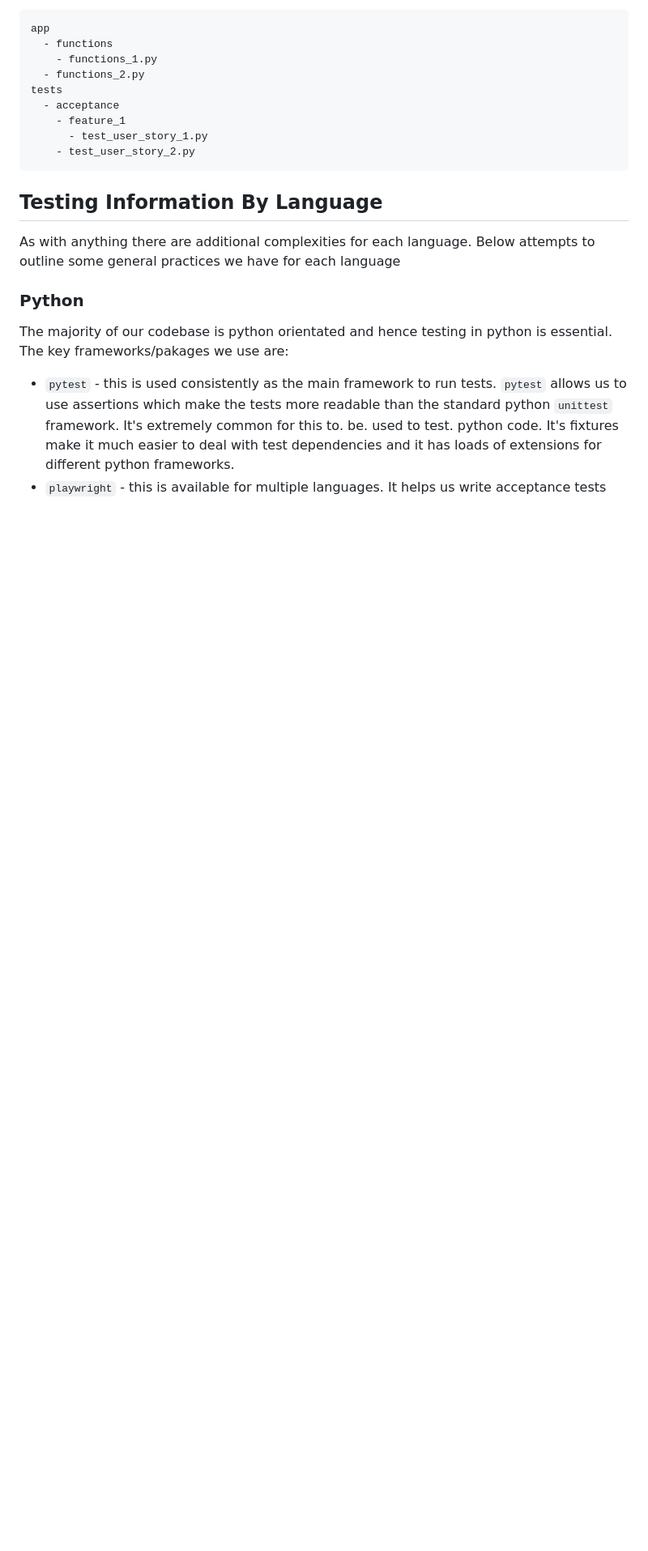
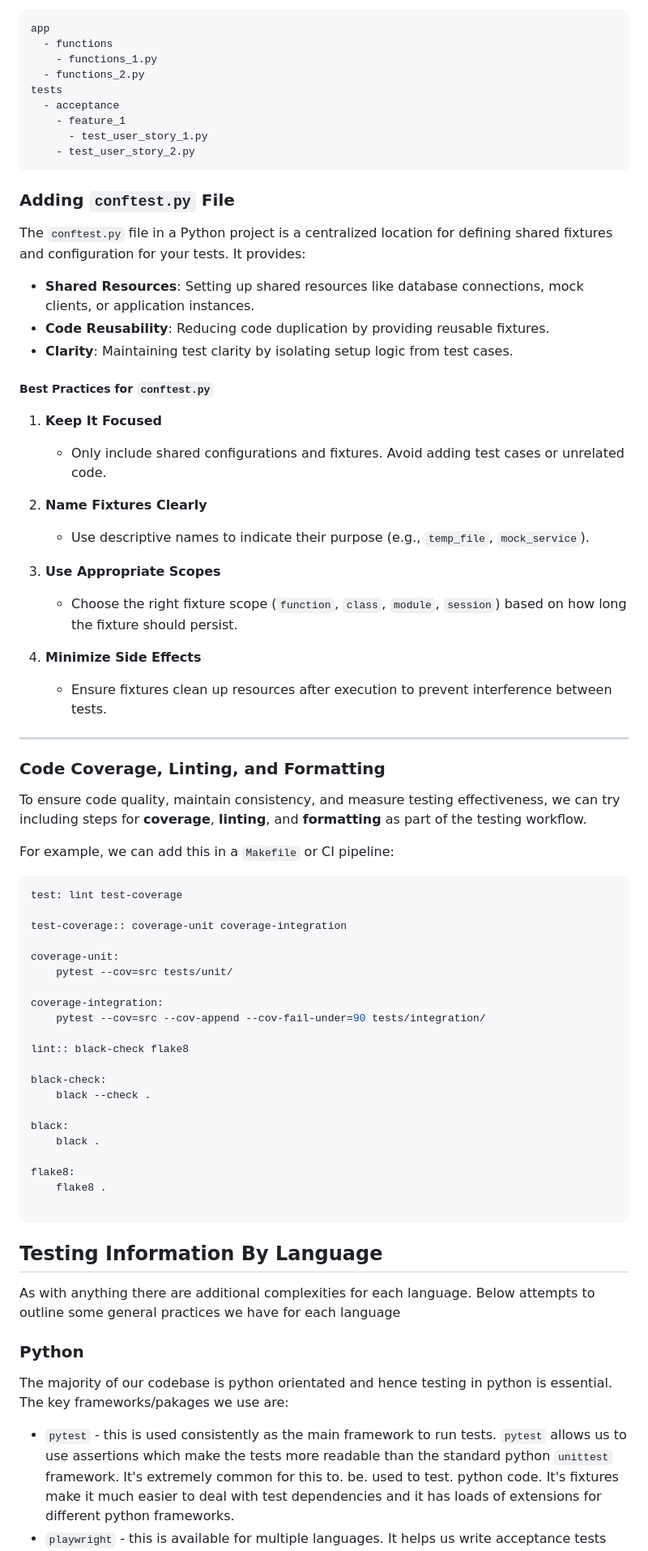
Before and after one commit to digital-land/technical-documentation, a Markdown page: docs/development/testing-guidance.md, the part around one of its changes. Shown at 81% size. GitHub-like rendering; blank space fills up the shorter version.

````diff
--- a/docs/development/testing-guidance.md
+++ b/docs/development/testing-guidance.md
@@ -75,7 +75,60 @@ tests
       - test_user_story_1.py
     - test_user_story_2.py
 ```
+### Adding `conftest.py` File
 
+The `conftest.py` file in a Python project is a centralized location for defining shared fixtures and configuration for your tests. It provides:
+
+- **Shared Resources**: Setting up shared resources like database connections, mock clients, or application instances.
+- **Code Reusability**: Reducing code duplication by providing reusable fixtures.
+- **Clarity**: Maintaining test clarity by isolating setup logic from test cases.
+
+##### Best Practices for `conftest.py`
+
+1. **Keep It Focused**
+   - Only include shared configurations and fixtures. Avoid adding test cases or unrelated code.
+
+2. **Name Fixtures Clearly**
+   - Use descriptive names to indicate their purpose (e.g., `temp_file`, `mock_service`).
+
+3. **Use Appropriate Scopes**
+   - Choose the right fixture scope (`function`, `class`, `module`, `session`) based on how long the fixture should persist.
+
+4. **Minimize Side Effects**
+   - Ensure fixtures clean up resources after execution to prevent interference between tests.
+
+
+---
+
+### Code Coverage, Linting, and Formatting
+
+To ensure code quality, maintain consistency, and measure testing effectiveness, we can try including steps for **coverage**, **linting**, and **formatting** as part of the testing workflow.
+
+For example, we can add this in a `Makefile` or CI pipeline:
+
+```makefile
+test: lint test-coverage
+
+test-coverage:: coverage-unit coverage-integration
+
+coverage-unit:
+	pytest --cov=src tests/unit/
+
+coverage-integration:
+	pytest --cov=src --cov-append --cov-fail-under=90 tests/integration/
+
+lint:: black-check flake8
+
+black-check:
+	black --check .
+
+black:
+	black .
+
+flake8:
+	flake8 .
+
+```
 
 ## Testing Information By Language
 
````
Also changed, not shown: other parts of docs/development/testing-guidance.md (+59 -0 lines).
